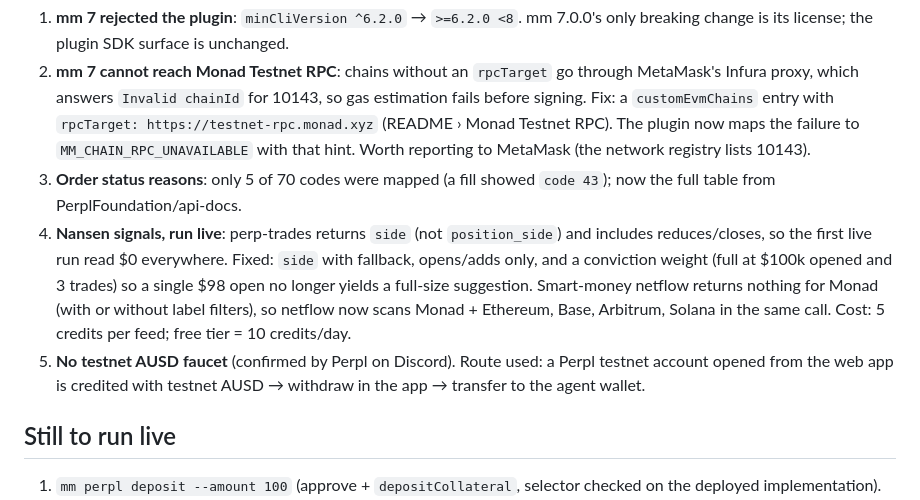
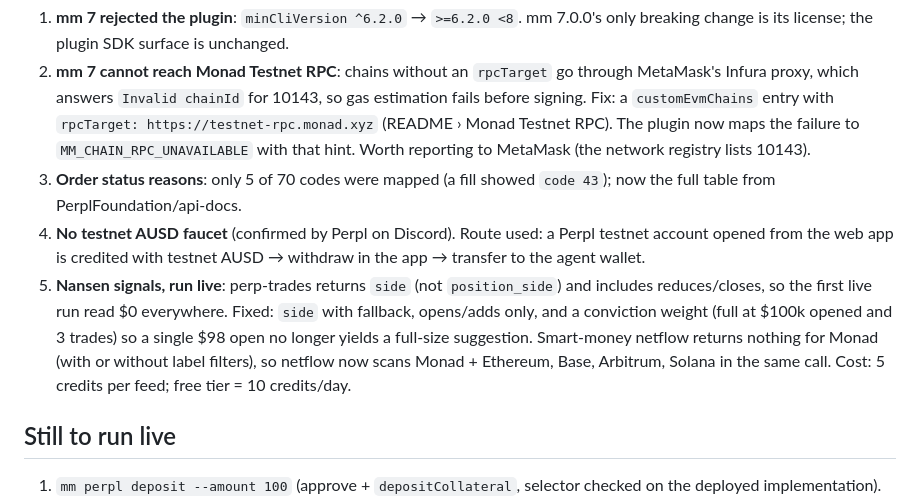
Before and after one commit to akugone/mm-plugin-perpl, a Markdown page: STATUS.md, the part around the change. Drawn GitHub-style.

Commit message:
docs: STATUS order

```diff
--- a/STATUS.md
+++ b/STATUS.md
@@ -59,13 +59,13 @@ Rejected on purpose: Envio, Kuru, Privy, Dynamic, Mera, Agora, Chainlink, Aurora
    `MM_CHAIN_RPC_UNAVAILABLE` with that hint. Worth reporting to MetaMask (the network registry lists 10143).
 3. **Order status reasons**: only 5 of 70 codes were mapped (a fill showed `code 43`); now the full table from
    PerplFoundation/api-docs.
+4. **No testnet AUSD faucet** (confirmed by Perpl on Discord). Route used: a Perpl testnet account opened from the
+   web app is credited with testnet AUSD → withdraw in the app → transfer to the agent wallet.
 5. **Nansen signals, run live**: perp-trades returns `side` (not `position_side`) and includes reduces/closes, so the
    first live run read $0 everywhere. Fixed: `side` with fallback, opens/adds only, and a conviction weight
    (full at $100k opened and 3 trades) so a single $98 open no longer yields a full-size suggestion. Smart-money
    netflow returns nothing for Monad (with or without label filters), so netflow now scans Monad + Ethereum, Base,
    Arbitrum, Solana in the same call. Cost: 5 credits per feed; free tier = 10 credits/day.
-4. **No testnet AUSD faucet** (confirmed by Perpl on Discord). Route used: a Perpl testnet account opened from the
-   web app is credited with testnet AUSD → withdraw in the app → transfer to the agent wallet.
 
 ## Still to run live
 
```
